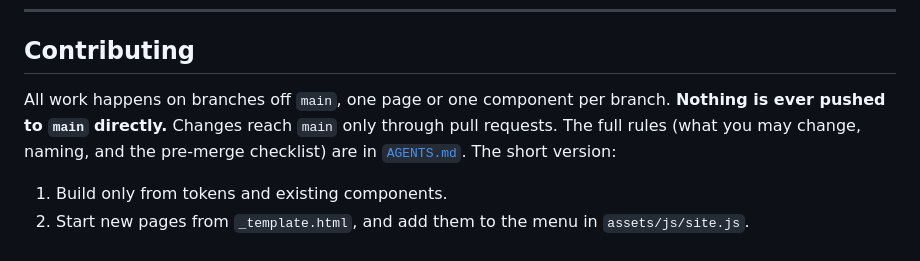
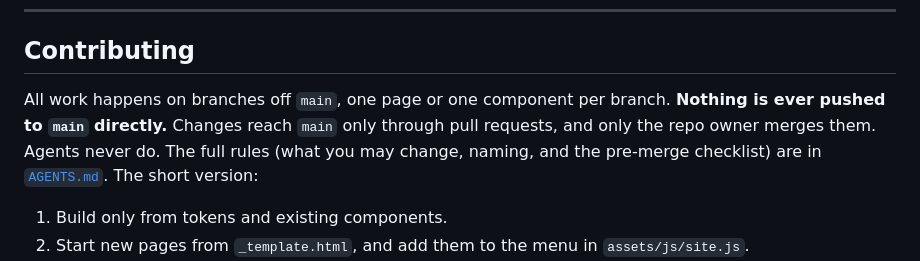
Before and after one commit to ruben-hayrapetyan/EnglishWebsite, a Markdown page: README.md, the part around the change. Rendered like a GitHub page.

Commit message:
Forbid agents from merging pull requests
Only the repo owner merges pull requests into main.

```diff
--- a/README.md
+++ b/README.md
@@ -181,7 +181,7 @@ Layout primitives in `layout.css`: `.container`, `.container--narrow`, `.page-bo
 
 ## Contributing
 
-All work happens on branches off `main`, one page or one component per branch. **Nothing is ever pushed to `main` directly.** Changes reach `main` only through pull requests. The full rules (what you may change, naming, and the pre-merge checklist) are in [`AGENTS.md`](AGENTS.md). The short version:
+All work happens on branches off `main`, one page or one component per branch. **Nothing is ever pushed to `main` directly.** Changes reach `main` only through pull requests, and only the repo owner merges them. Agents never do. The full rules (what you may change, naming, and the pre-merge checklist) are in [`AGENTS.md`](AGENTS.md). The short version:
 
 1. Build only from tokens and existing components.
 2. Start new pages from `_template.html`, and add them to the menu in `assets/js/site.js`.
```
Also changed, not shown: AGENTS.md (+4 -3 lines).
